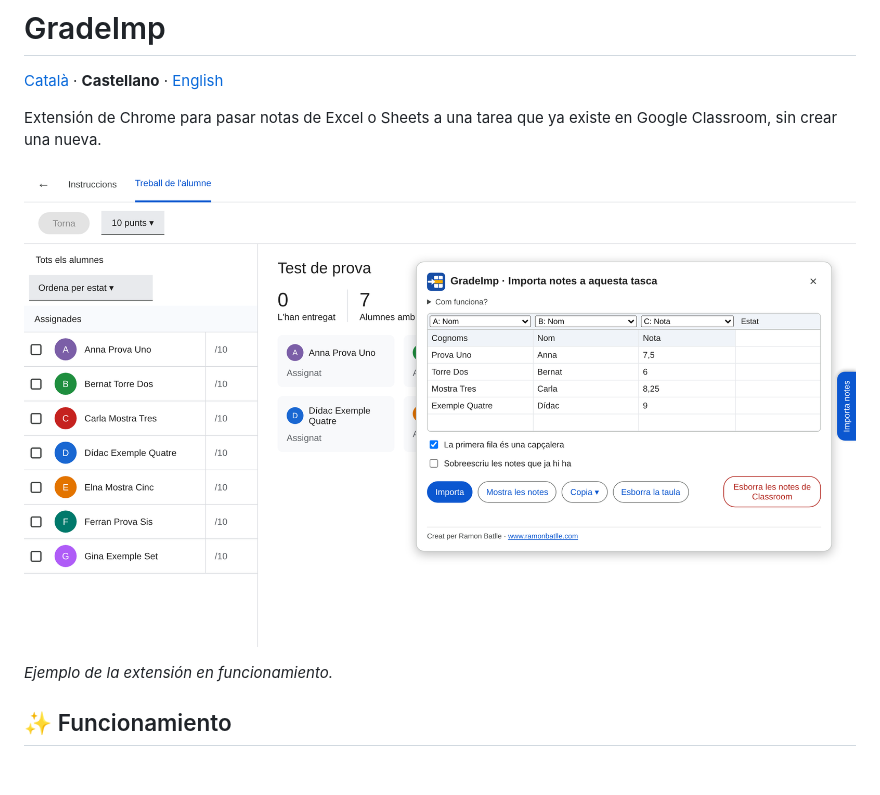
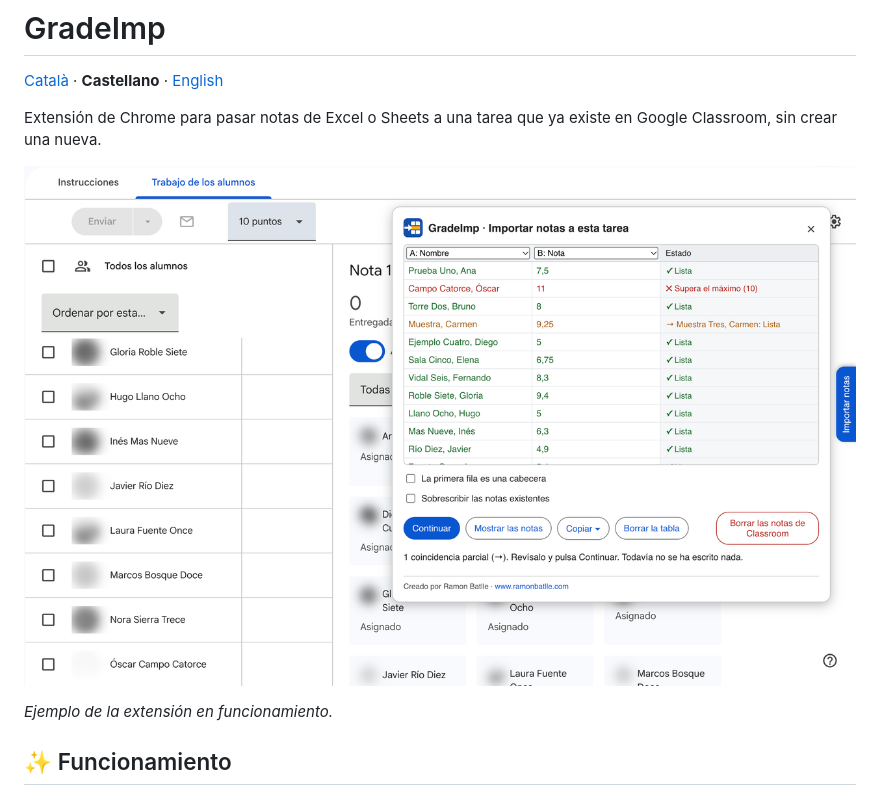
Before and after one commit to ramonbatlle/gradeimp, a Markdown page: README.es.md, the part around the change. Drawn GitHub-style; pictures changed too: docs/gradeimp-exemple-es.png (added), docs/gradeimp-exemple.png (deleted); blank space fills up the shorter version.

```diff
--- a/README.es.md
+++ b/README.es.md
@@ -4,7 +4,7 @@
 
 Extensión de Chrome para pasar notas de Excel o Sheets a una tarea que ya existe en Google Classroom, sin crear una nueva.
 
-![Panel de GradeImp sobre una página de ejemplo con alumnos ficticios](docs/gradeimp-exemple.png)
+![Panel de GradeImp en Classroom, con alumnos ficticios](docs/gradeimp-exemple-es.png)
 
 *Ejemplo de la extensión en funcionamiento.*
 
```
Also changed, not shown: README.en.md (+1 -1 lines), README.md (+1 -1 lines), docs/gradeimp-exemple-ca.png (added), docs/gradeimp-exemple-en.png (added).
